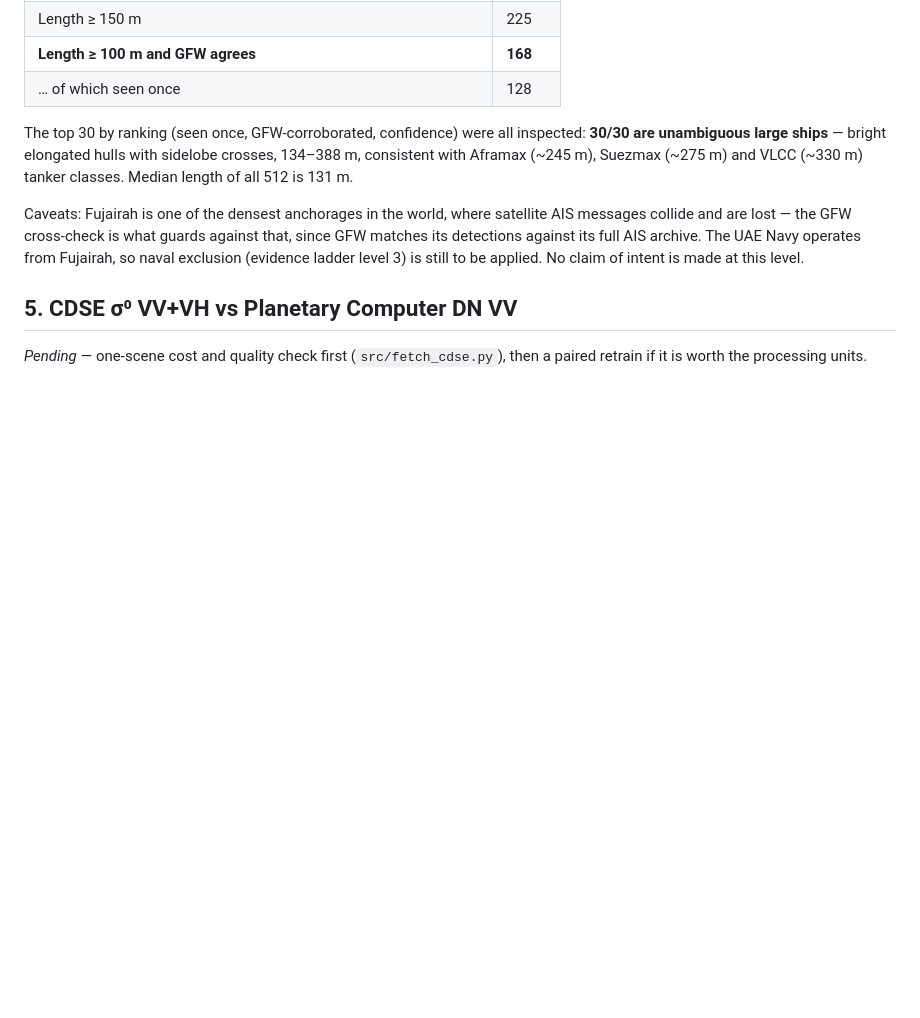
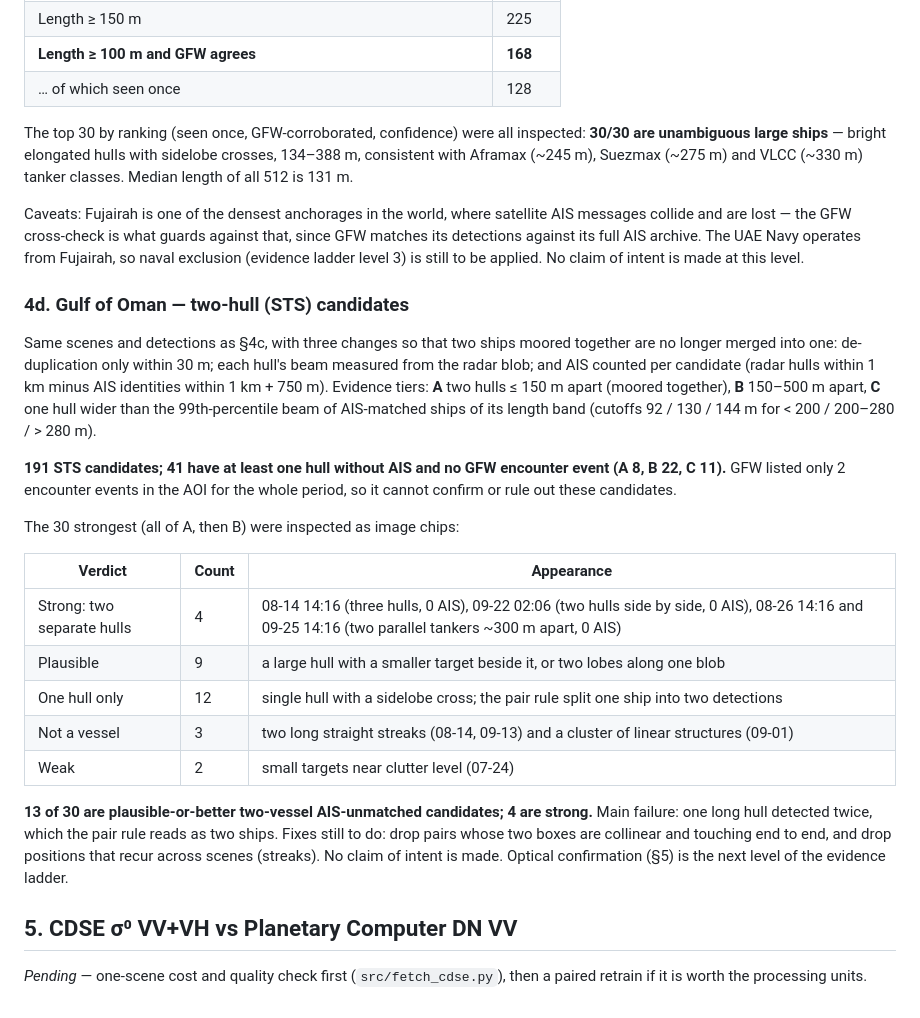
Before and after one commit to Jaswanth-K1210/smugglers, a Markdown page: docs/RESULTS.md, the part around the change. Drawn GitHub-style; blank space fills up the shorter version.

Commit message:
RESULTS 4d: Oman STS candidates, 41 AIS-unmatched, 13/30 plausible two-vessel, 4 strong
Co-Authored-By: Claude Opus 5.5 <noreply@anthropic.com>

```diff
--- a/docs/RESULTS.md
+++ b/docs/RESULTS.md
@@ -167,6 +167,37 @@ that, since GFW matches its detections against its full AIS archive. The UAE
 Navy operates from Fujairah, so naval exclusion (evidence ladder level 3) is
 still to be applied. No claim of intent is made at this level.
 
+### 4d. Gulf of Oman — two-hull (STS) candidates
+
+Same scenes and detections as §4c, with three changes so that two ships moored
+together are no longer merged into one: de-duplication only within 30 m; each
+hull's beam measured from the radar blob; and AIS counted per candidate
+(radar hulls within 1 km minus AIS identities within 1 km + 750 m). Evidence tiers:
+**A** two hulls ≤ 150 m apart (moored together), **B** 150–500 m apart, **C** one hull
+wider than the 99th-percentile beam of AIS-matched ships of its length band
+(cutoffs 92 / 130 / 144 m for < 200 / 200–280 / > 280 m).
+
+**191 STS candidates; 41 have at least one hull without AIS and no GFW encounter
+event (A 8, B 22, C 11).** GFW listed only 2 encounter events in the AOI for the
+whole period, so it cannot confirm or rule out these candidates.
+
+The 30 strongest (all of A, then B) were inspected as image chips:
+
+| Verdict | Count | Appearance |
+| ------- | ----- | ---------- |
+| Strong: two separate hulls | 4 | 08-14 14:16 (three hulls, 0 AIS), 09-22 02:06 (two hulls side by side, 0 AIS), 08-26 14:16 and 09-25 14:16 (two parallel tankers ~300 m apart, 0 AIS) |
+| Plausible | 9 | a large hull with a smaller target beside it, or two lobes along one blob |
+| One hull only | 12 | single hull with a sidelobe cross; the pair rule split one ship into two detections |
+| Not a vessel | 3 | two long straight streaks (08-14, 09-13) and a cluster of linear structures (09-01) |
+| Weak | 2 | small targets near clutter level (07-24) |
+
+**13 of 30 are plausible-or-better two-vessel AIS-unmatched candidates; 4 are
+strong.** Main failure: one long hull detected twice, which the pair rule reads
+as two ships. Fixes still to do: drop pairs whose two boxes are collinear and
+touching end to end, and drop positions that recur across scenes (streaks).
+No claim of intent is made. Optical confirmation (§5) is the next level of the
+evidence ladder.
+
 ## 5. CDSE σ⁰ VV+VH vs Planetary Computer DN VV
 
 *Pending* — one-scene cost and quality check first (`src/fetch_cdse.py`), then a
```
